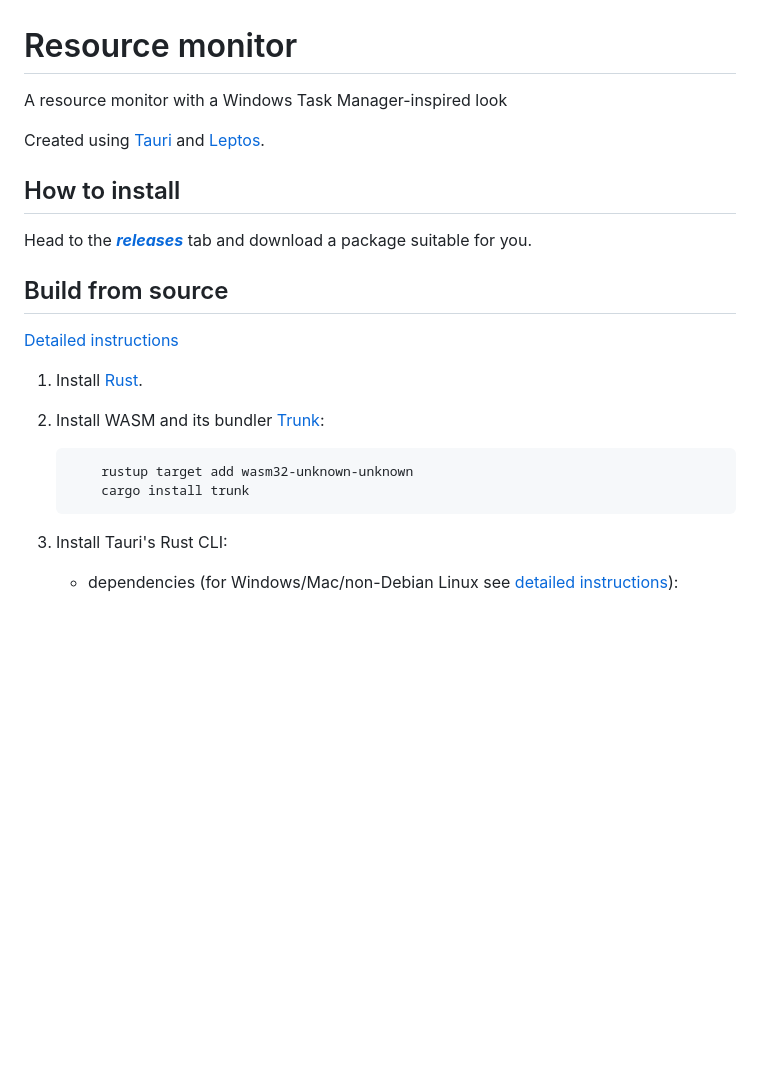
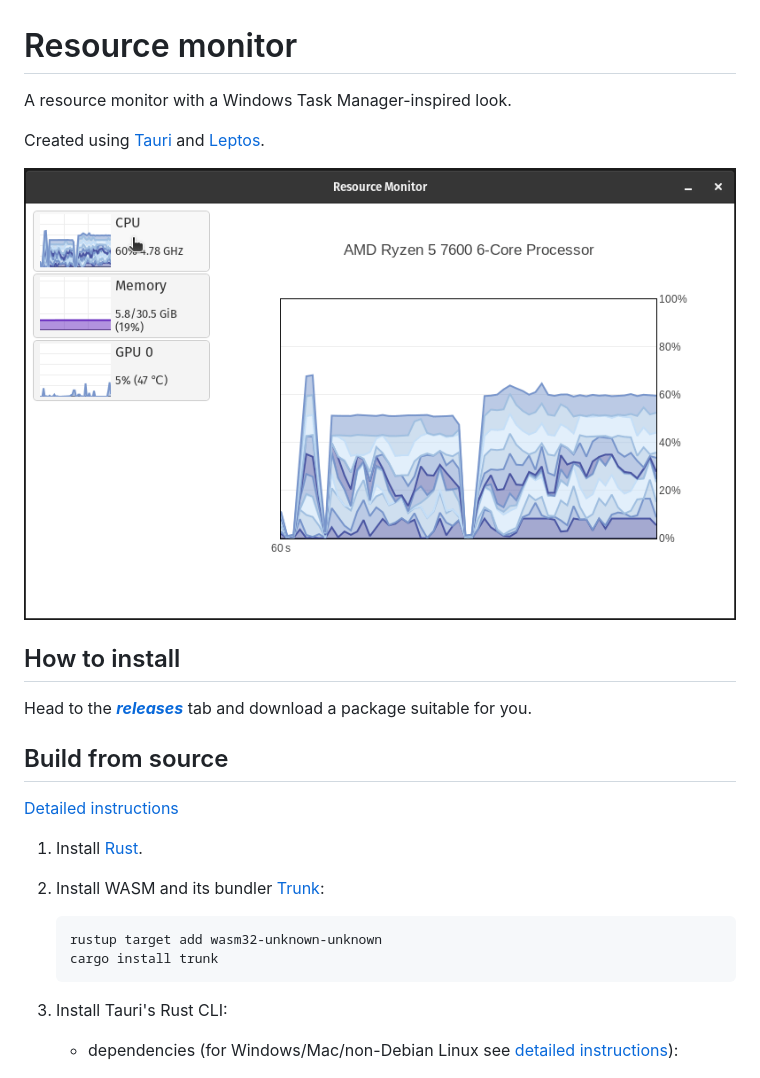
Before and after one commit to stlenyk/resource-monitor, a Markdown page: README.md, the part around the change. Drawn GitHub-style; pictures changed too: preview.gif (added); blank space fills up the shorter version.

Commit message:
Add preview

````diff
--- a/README.md
+++ b/README.md
@@ -1,8 +1,10 @@
 # Resource monitor
 
-A resource monitor with a Windows Task Manager-inspired look
+A resource monitor with a Windows Task Manager-inspired look.
 
 Created using [Tauri](https://tauri.app/) and [Leptos](https://leptos.dev/).
+
+![preview](preview.gif)
 
 ## How to install
 
@@ -17,8 +19,8 @@ Head to the ***[releases](https://github.com/stlenyk/resource-monitor/releases)*
 2. Install WASM and its bundler [Trunk](https://trunkrs.dev/):
 
     ```sh
-        rustup target add wasm32-unknown-unknown
-        cargo install trunk
+    rustup target add wasm32-unknown-unknown
+    cargo install trunk
     ```
 
 3. Install Tauri's Rust CLI:
````
